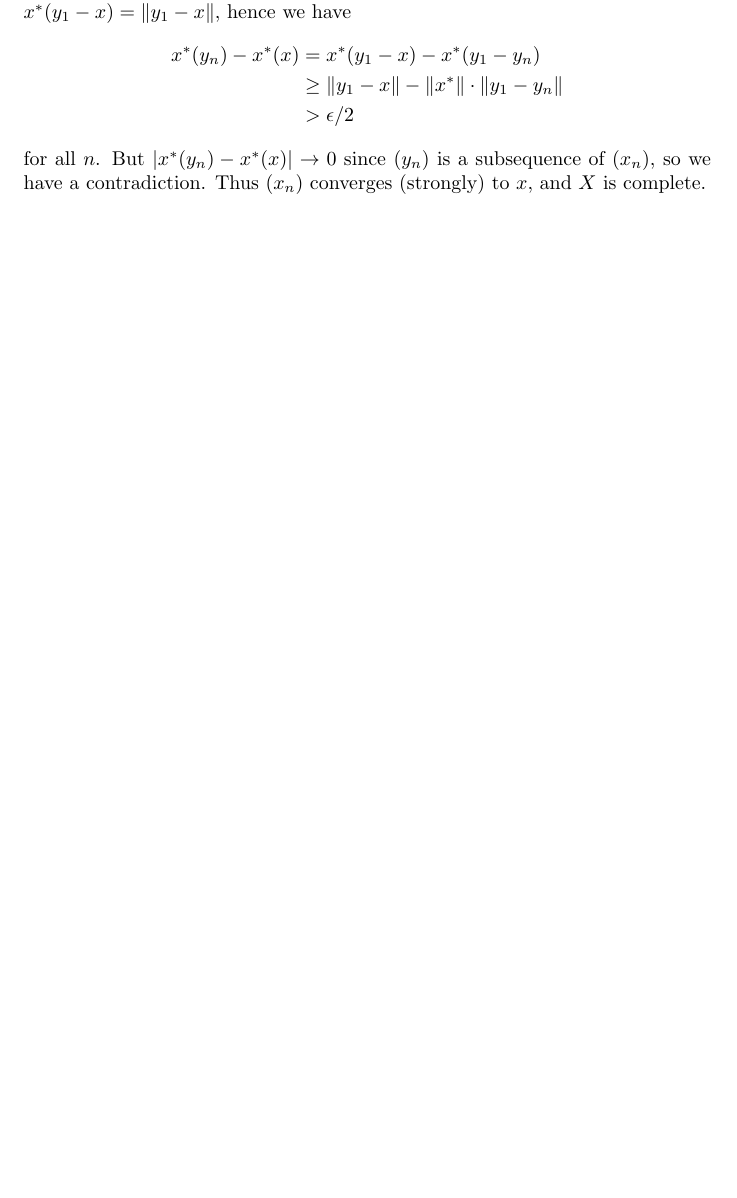
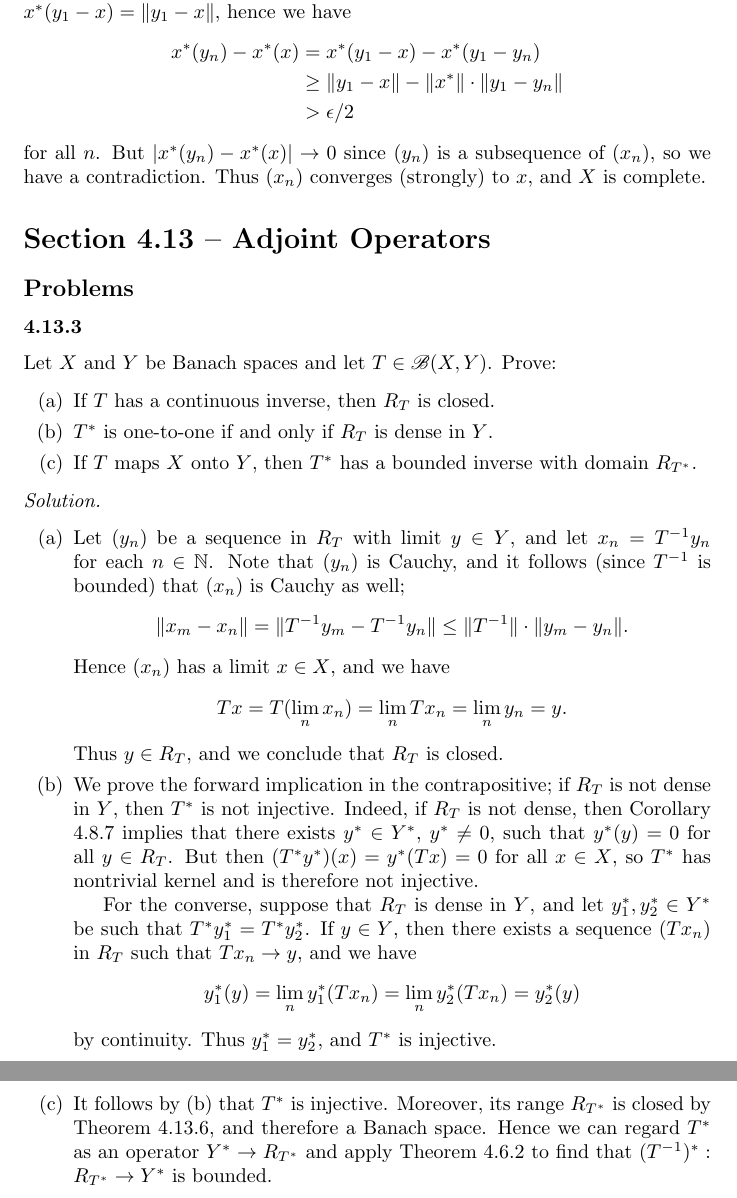
Before and after one commit to antonott/friedman_analysis, a LaTeX thesis (friedman_analysis.tex): part of page 62 of 66 before the commit and two parts of pages 62 and 63 of 67 after it, the two joined at a grey line, cut so that both start at the same text, the shorter picture padded with empty space. Compiled offline with pdfLaTeX.

Commit message:
Problem 4.13.3

```diff
--- a/friedman_analysis.tex
+++ b/friedman_analysis.tex
@@ -2512,6 +2512,44 @@ A normed linear space that is weakly complete is complete.
 \end{solution}
 
 
+
+\section*{Section 4.13 -- Adjoint Operators}
+
+\subsection*{Problems}
+
+\subsubsection*{4.13.3}
+Let $X$ and $Y$ be Banach spaces and let $T \in \sc B(X,Y)$. Prove:
+\begin{enumerate}[label=(\alph*)]
+  \item If $T$ has a continuous inverse, then $R_T$ is closed.
+  \item $T^*$ is one-to-one if and only if $R_T$ is dense in $Y$.
+  \item If $T$ maps $X$ onto $Y$, then $T^*$ has a bounded inverse with domain $R_{T^*}$.
+\end{enumerate}
+
+\begin{solution}
+  \leavevmode
+  \begin{enumerate}[label=(\alph*)]
+    \item Let $(y_n)$ be a sequence in $R_T$ with limit $y \in Y$, and let $x_n = T^{-1} y_n$ for each $n \in \bb N$. Note that $(y_n)$ is Cauchy, and it follows (since $T^{-1}$ is bounded) that $(x_n)$ is Cauchy as well;
+      \begin{equation*}
+        \norm{x_m - x_n} = \norm{T^{-1} y_m - T^{-1} y_n} \le \norm{T^{-1}} \cdot \norm{y_m - y_n}.
+      \end{equation*}
+      Hence $(x_n)$ has a limit $x \in X$, and we have
+      \begin{equation*}
+        Tx = T(\lim_n x_n) = \lim_n Tx_n = \lim_n y_n = y.
+      \end{equation*}
+      Thus $y \in R_T$, and we conclude that $R_T$ is closed.
+
+    \item We prove the forward implication in the contrapositive; if $R_T$ is not dense in $Y$, then $T^*$ is not injective. Indeed, if $R_T$ is not dense, then Corollary 4.8.7 implies that there exists $y^* \in Y^*$, $y^* \ne 0$, such that $y^*(y) = 0$ for all $y \in R_T$. But then $(T^*y^*)(x) = y^*(Tx) = 0$ for all $x \in X$, so $T^*$ has nontrivial kernel and is therefore not injective.
+
+      For the converse, suppose that $R_T$ is dense in $Y$, and let $y_1^*, y_2^* \in Y^*$ be such that $T^* y_1^* = T^* y_2^*$. If $y \in Y$, then there exists a sequence $(Tx_n)$ in $R_T$ such that $Tx_n \to y$, and we have
+      \begin{equation*}
+        y_1^*(y)  = \lim_n y_1^*(T x_n) = \lim_n y_2^*(T x_n) = y_2^*(y)
+      \end{equation*}
+      by continuity. Thus $y_1^* = y_2^*$, and $T^*$ is injective.
+
+    \item It follows by (b) that $T^*$ is injective. Moreover, its range $R_{T^*}$ is closed by Theorem 4.13.6, and therefore a Banach space. Hence we can regard $T^*$ as an operator $Y^* \to R_{T^*}$ and apply Theorem 4.6.2 to find that $(T^{-1})^*: R_{T^*} \to Y^*$ is bounded.
+  \end{enumerate}
+\end{solution}
+
 \chapter*{Chapter 5 -- Completely Continuous Operators}
 
 \section*{Section 5.3 -- Elements of Spectral Theory}
```
Also changed, not shown: friedman_analysis.pdf.
